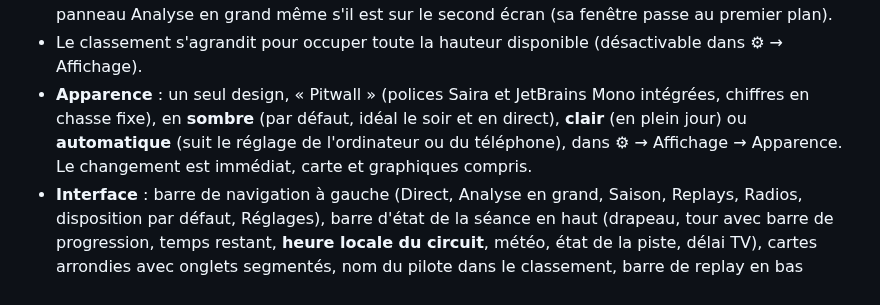
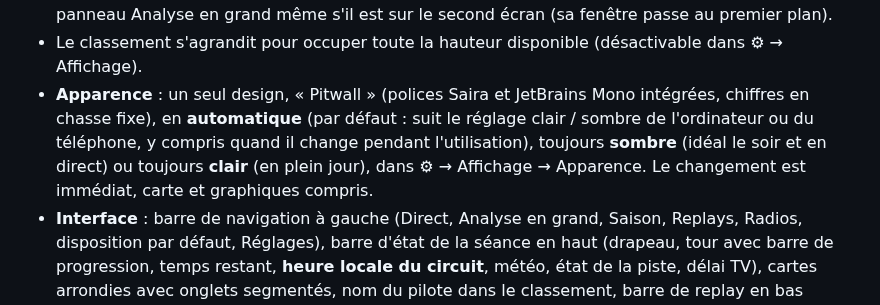
Before and after one commit to benjamin-ct/F1_Dash, a Markdown page: docs/GUIDE.md, the part around the change. GitHub-like rendering.

```diff
--- a/docs/GUIDE.md
+++ b/docs/GUIDE.md
@@ -114,7 +114,7 @@ La disposition est entièrement libre et conservée d'une session à l'autre :
 - **↗ envoyer vers une autre fenêtre** (second écran) : si une fenêtre secondaire est déjà ouverte, un menu propose d'**ajouter le panneau à cette fenêtre** (plusieurs panneaux réunis dans une seule fenêtre) ou d'en ouvrir une nouvelle. Dans la fenêtre secondaire, les panneaux se disposent et se redimensionnent de la même façon, et le bouton **✥** en haut passe en **disposition libre** (panneaux n'importe où, comme dans la fenêtre principale) ; **↙** remet un panneau dans la fenêtre principale. Les panneaux détachés disparaissent de la fenêtre principale et y reviennent quand on ferme leur fenêtre. Dans l'application de bureau, la fenêtre s'ouvre directement en plein écran sur le second écran.
 - Le délai, le pilote suivi (clic dans le classement → télémétrie, carte…), le duel et les réglages restent synchronisés entre toutes les fenêtres. Le bouton **Analyse** de la barre latérale affiche le panneau Analyse en grand même s'il est sur le second écran (sa fenêtre passe au premier plan).
 - Le classement s'agrandit pour occuper toute la hauteur disponible (désactivable dans ⚙ → Affichage).
-- **Apparence** : un seul design, « Pitwall » (polices Saira et JetBrains Mono intégrées, chiffres en chasse fixe), en **sombre** (par défaut, idéal le soir et en direct), **clair** (en plein jour) ou **automatique** (suit le réglage de l'ordinateur ou du téléphone), dans ⚙ → Affichage → Apparence. Le changement est immédiat, carte et graphiques compris.
+- **Apparence** : un seul design, « Pitwall » (polices Saira et JetBrains Mono intégrées, chiffres en chasse fixe), en **automatique** (par défaut : suit le réglage clair / sombre de l'ordinateur ou du téléphone, y compris quand il change pendant l'utilisation), toujours **sombre** (idéal le soir et en direct) ou toujours **clair** (en plein jour), dans ⚙ → Affichage → Apparence. Le changement est immédiat, carte et graphiques compris.
 - **Interface** : barre de navigation à gauche (Direct, Analyse en grand, Saison, Replays, Radios, disposition par défaut, Réglages), barre d'état de la séance en haut (drapeau, tour avec barre de progression, temps restant, **heure locale du circuit**, météo, état de la piste, délai TV), cartes arrondies avec onglets segmentés, nom du pilote dans le classement, barre de replay en bas comme un lecteur vidéo. Les boutons −5 / −1 / −0,1 / +0,1 / +1 / +5 du délai sont dans le petit menu **±** à côté de la valeur. Sur téléphone, barre du bas avec icônes.
 - **Heure circuit** : l'heure locale sur le circuit au moment affiché (délai TV et replays compris), d'après le fuseau horaire fourni par la F1.
 - **Disposition selon la séance** : deux dispositions indépendantes, « Course » (courses et sprints) et « Qualif & essais », choisies automatiquement (ou imposées) dans ⚙ → Affichage ; chacune garde ses panneaux, tailles, colonnes du classement et onglets ouverts.
```
Also changed, not shown: CHANGELOG.md (+6 -0 lines), README.md (+2 -2 lines), docs/screenshots/apparence.png, 4 other files.
